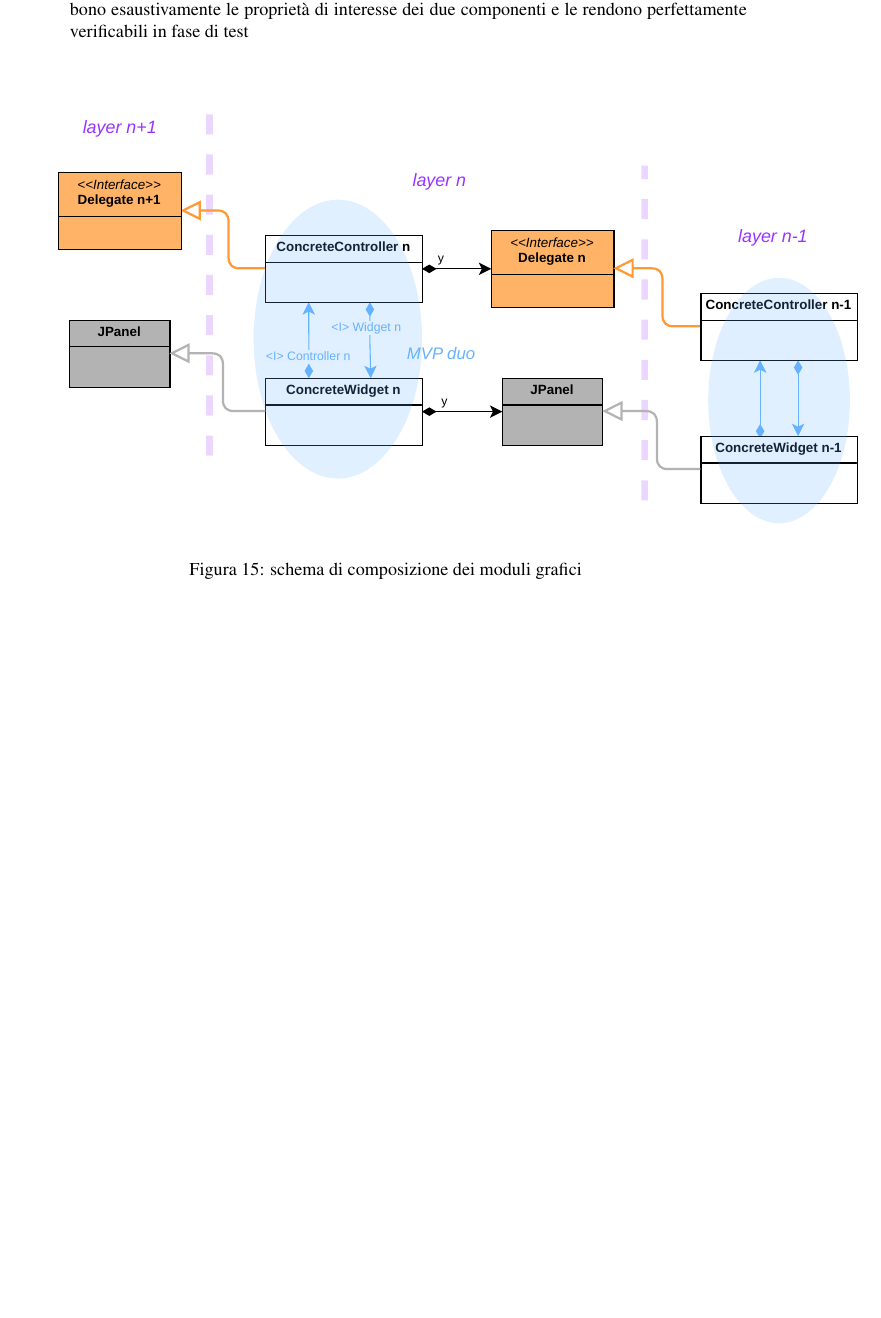
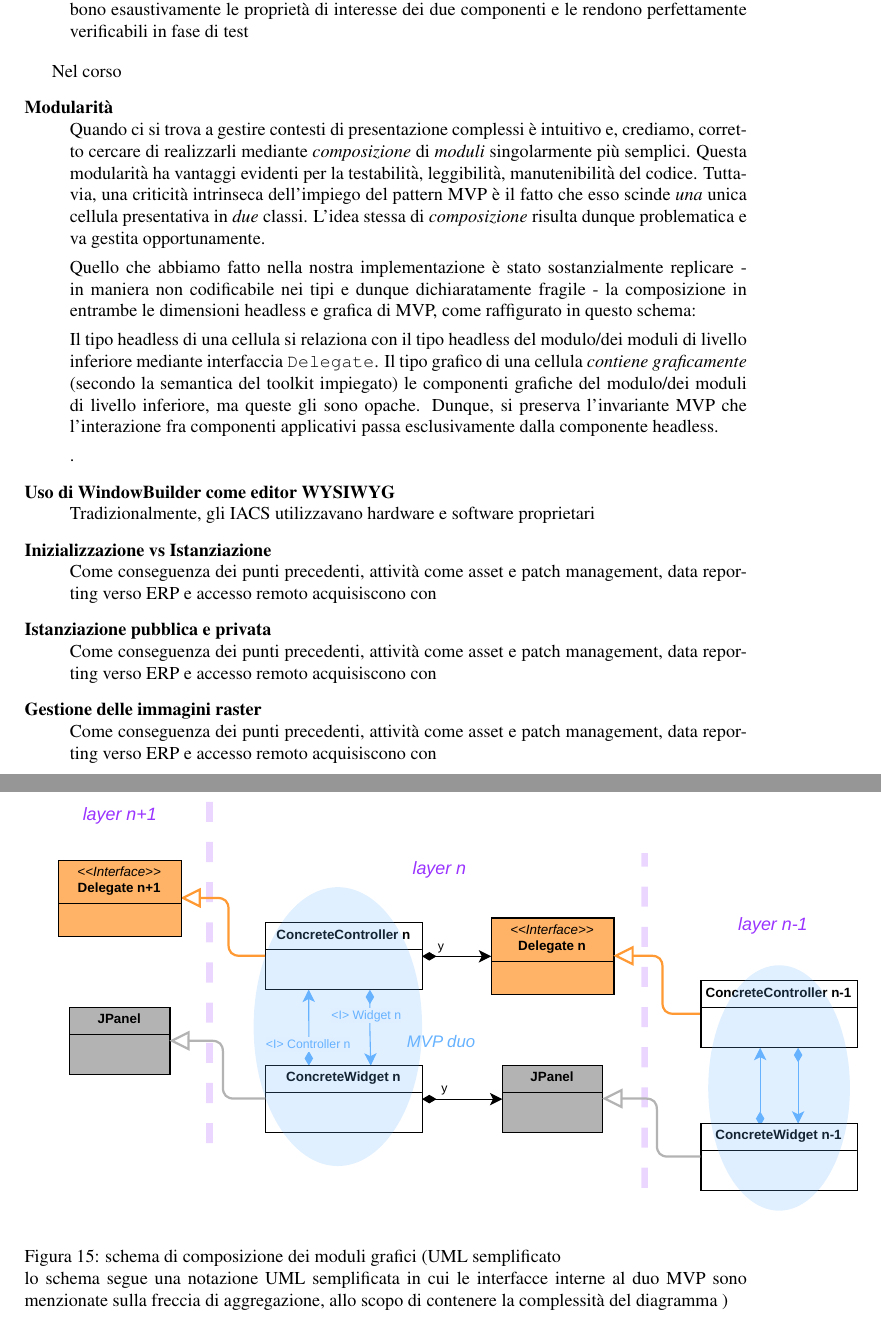
Before and after one commit to andbarbs/fantacalcio, a LaTeX document (Relazione/main.tex, which reads Relazione/Part/Implementazione.tex): part of page 24 of 43 before the commit and two parts of pages 24 and 25 of 44 after it, the two joined at a grey line, cut so that both start at the same text, the shorter picture padded with empty space. Compiled offline with pdfLaTeX.

Commit message:
prima versione aspetti notevoli GUI

```diff
--- a/Relazione/Part/Implementazione.tex
+++ b/Relazione/Part/Implementazione.tex
@@ -174,12 +174,37 @@ Al di là del particolare approccio prescritta da MVP, che può risultare spesso
 \end{itemize}
 
 
+Nel corso
+\begin{description}[style=nextline]
+	\item[Modularità]
+	      Quando ci si trova a gestire contesti di presentazione complessi è intuitivo e, crediamo, corretto cercare di realizzarli mediante \emph{composizione} di \emph{moduli} singolarmente più semplici. Questa modularità ha vantaggi evidenti per la testabilità, leggibilità, manutenibilità del codice.
+	      Tuttavia, una criticità intrinseca dell'impiego del pattern MVP è il fatto che esso scinde \emph{una} unica cellula presentativa in \emph{due} classi. L'idea stessa di \emph{composizione} risulta dunque problematica e va gestita opportunamente.
 
+	      Quello che abbiamo fatto nella nostra implementazione è stato sostanzialmente replicare - in maniera non codificabile nei tipi e dunque dichiaratamente fragile - la composizione in entrambe le dimensioni headless e grafica di MVP, come raffigurato in questo schema:
 
+	      \begin{figure}[htbp]
+		      \centering
+		      \includegraphics[width=1.2\linewidth]{Resources/gui_layers.pdf}
+		      \caption{schema di composizione dei moduli grafici (UML semplificato\\lo schema segue una notazione UML semplificata in cui le interfacce interne al duo MVP sono menzionate sulla freccia di aggregazione, allo scopo di contenere la complessità del diagramma )}
+		      \label{fig:guiLayering}
+	      \end{figure}
 
-\begin{figure}[htbp]
-    \centering
-    \includegraphics[width=1.2\linewidth]{Resources/gui_layers.pdf}
-    \caption{schema di composizione dei moduli grafici}
-    \label{fig:guiLayering}
-\end{figure}
+	      Il tipo headless di una cellula si relaziona con il tipo headless del modulo/dei moduli di livello inferiore mediante interfaccia \texttt{Delegate}. Il tipo grafico di una cellula \emph{contiene graficamente} (secondo la semantica del toolkit impiegato) le componenti grafiche del modulo/dei moduli di livello inferiore, ma queste gli sono opache. Dunque, si preserva l'invariante MVP che l'interazione fra componenti applicativi passa esclusivamente dalla componente headless.
+
+		  .
+
+	\item[Uso di WindowBuilder come editor WYSIWYG]
+	      Tradizionalmente, gli IACS utilizzavano hardware e software proprietari
+
+	\item[Inizializzazione vs Istanziazione]
+	      Come conseguenza dei punti precedenti, attività come asset e patch management,
+	      data reporting verso ERP e accesso remoto acquisiscono con
+
+	\item[Istanziazione pubblica e privata]
+	      Come conseguenza dei punti precedenti, attività come asset e patch management,
+	      data reporting verso ERP e accesso remoto acquisiscono con
+
+	\item[Gestione delle immagini raster]
+	      Come conseguenza dei punti precedenti, attività come asset e patch management,
+	      data reporting verso ERP e accesso remoto acquisiscono con
+\end{description}
--- a/Relazione/main.tex
+++ b/Relazione/main.tex
@@ -34,6 +34,9 @@
 
 \usepackage{courier} %% Sets font for listing as Courier.
 \usepackage{listings, xcolor}
+
+\usepackage{enumitem} % for lists with titled items
+
 \lstset{
 tabsize = 4, %% set tab space width
 showstringspaces = false, %% prevent space marking in strings, string is defined as the text that is generally printed directly to the console
```
Also changed, not shown: Relazione/Part/Implementazione.tex (2 more changed lines).
